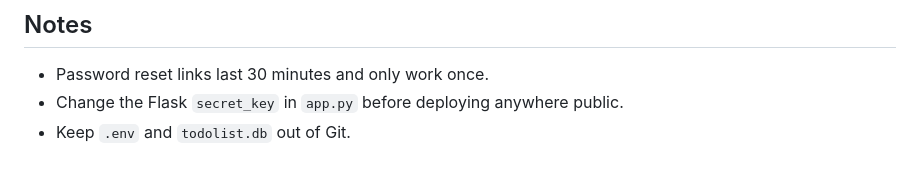
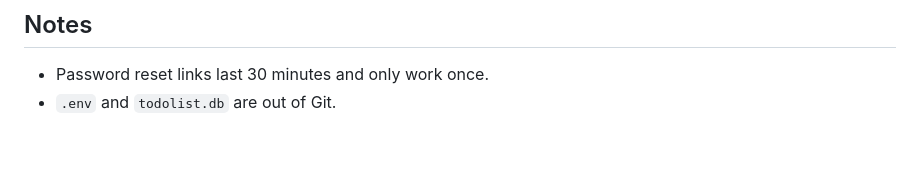
Before and after one commit to e-rine/cmsc128-Lab1_CRUD_medalla, a Markdown page: README.md, the part around the change. Rendered like a GitHub page.

Commit message:
cmsc128-Indiv-Act3-finalX

```diff
--- a/README.md
+++ b/README.md
@@ -136,5 +136,4 @@ def delete_group(list_id):
 ## Notes
 
 - Password reset links last 30 minutes and only work once.
-- Change the Flask `secret_key` in `app.py` before deploying anywhere public.
-- Keep `.env` and `todolist.db` out of Git.
+- `.env` and `todolist.db` are out of Git.
```
